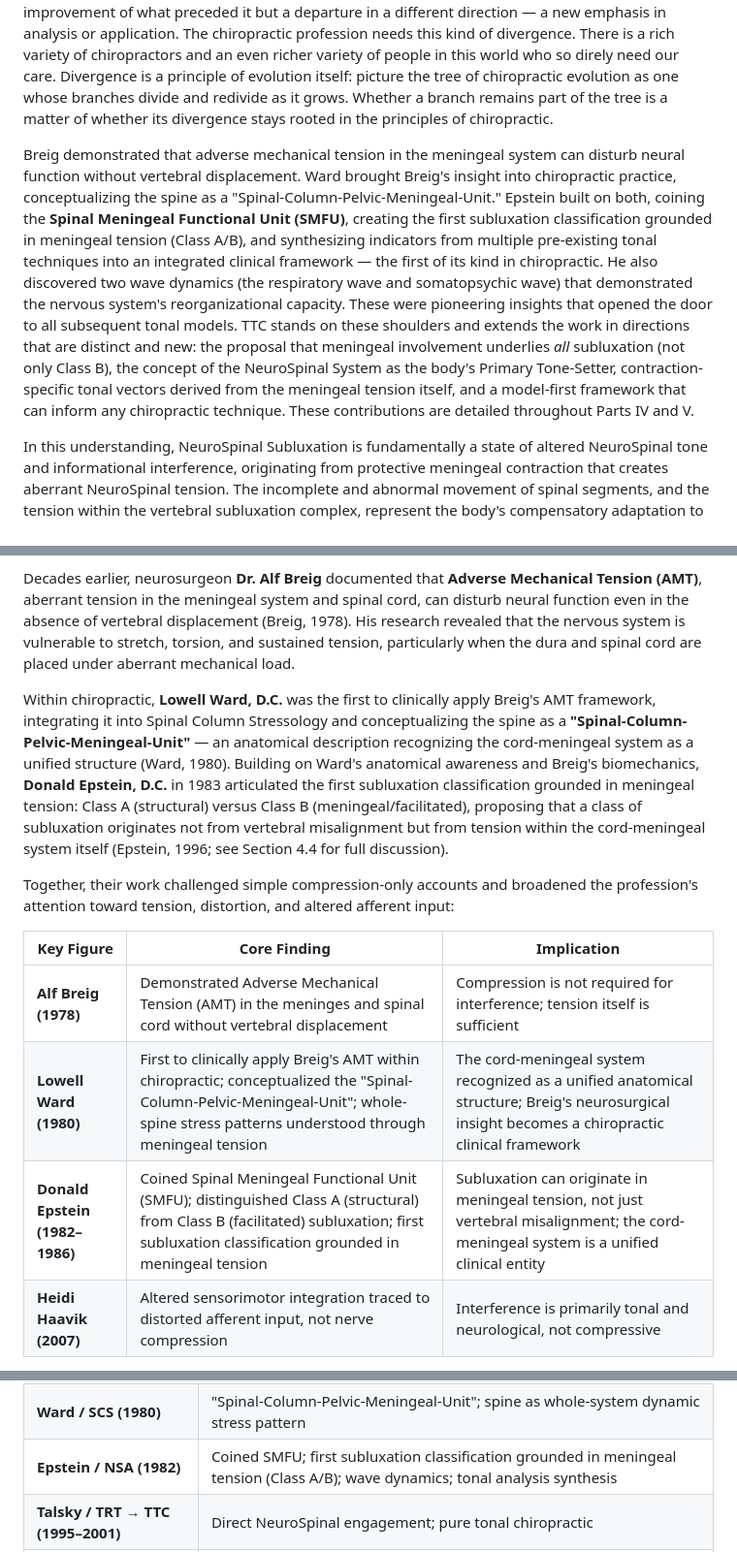
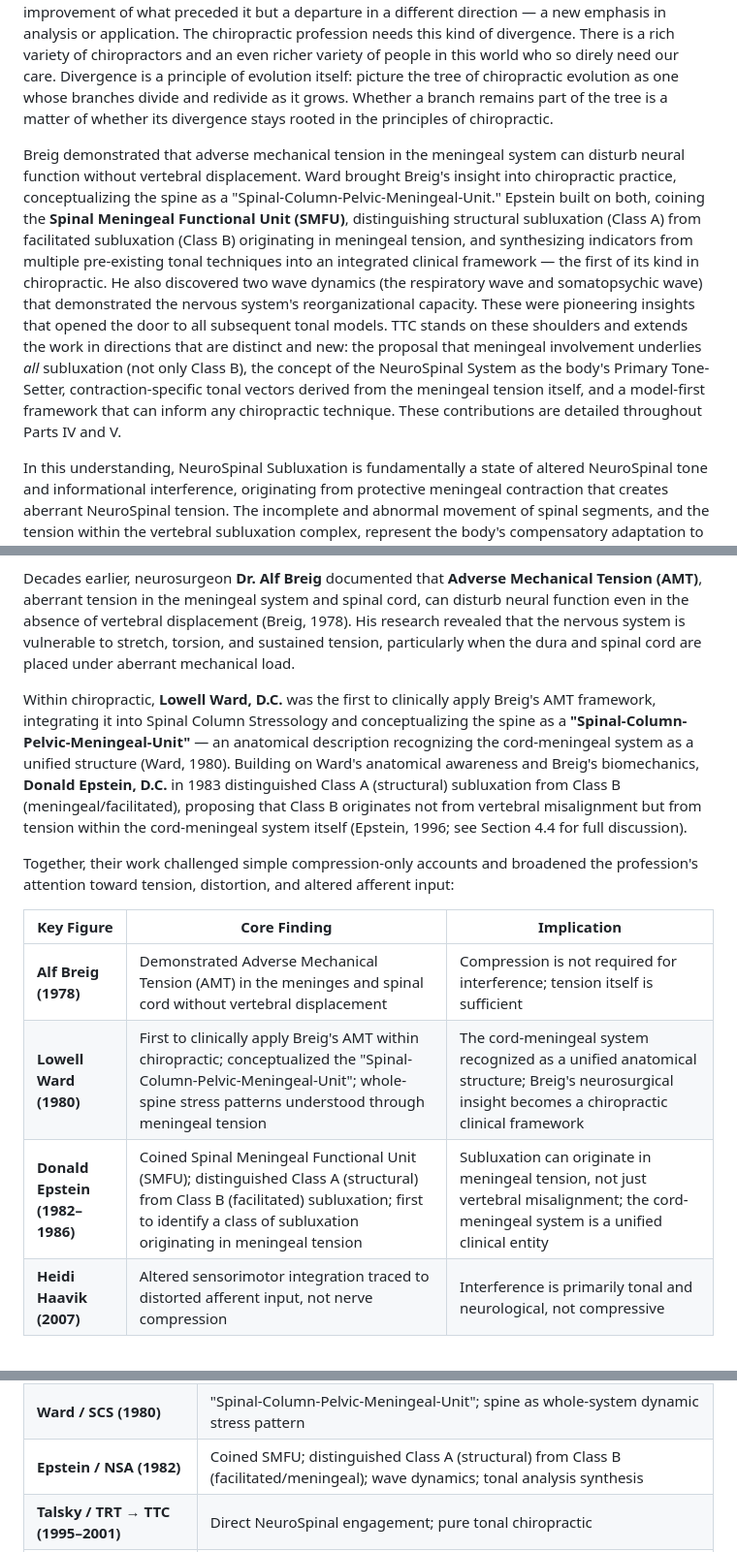
Before and after one commit to drzachconner/TTC-White-Paper, a Markdown page: renditions/01_2026-02-03_MASTER_PAPER_COMPLETE.md, 3 parts joined by grey strips. Shown at 97% size. Rendered like a GitHub page.

Commit message:
fix: clarify Class A/B — only Class B originates in meningeal tension
Class A is structural; Class B is facilitated/meningeal. Previous
wording implied both classes were grounded in meningeal tension.
Fixed in 4 locations: First Principles, Section 4.2, table, timeline.

Co-Authored-By: Claude <noreply@anthropic.com>

```diff
--- a/renditions/01_2026-02-03_MASTER_PAPER_COMPLETE.md
+++ b/renditions/01_2026-02-03_MASTER_PAPER_COMPLETE.md
@@ -34,7 +34,7 @@ TTC honors this foundation while representing a profound shift in how we interac
 
 **Standing on the shoulders of those who came before us.** No model emerges in isolation. The difference between stealing and evolution is clear: stealing takes what others have built, gives no credit, adds nothing new, and presents it as original. Inspiration and evolution, which is how all genuine advancement works, have two defining characteristics: giving credit to those who came before, and contributing something uniquely new. That new contribution is often not merely an improvement of what preceded it but a departure in a different direction — a new emphasis in analysis or application. The chiropractic profession needs this kind of divergence. There is a rich variety of chiropractors and an even richer variety of people in this world who so direly need our care. Divergence is a principle of evolution itself: picture the tree of chiropractic evolution as one whose branches divide and redivide as it grows. Whether a branch remains part of the tree is a matter of whether its divergence stays rooted in the principles of chiropractic.
 
-Breig demonstrated that adverse mechanical tension in the meningeal system can disturb neural function without vertebral displacement. Ward brought Breig's insight into chiropractic practice, conceptualizing the spine as a "Spinal-Column-Pelvic-Meningeal-Unit." Epstein built on both, coining the **Spinal Meningeal Functional Unit (SMFU)**, creating the first subluxation classification grounded in meningeal tension (Class A/B), and synthesizing indicators from multiple pre-existing tonal techniques into an integrated clinical framework — the first of its kind in chiropractic. He also discovered two wave dynamics (the respiratory wave and somatopsychic wave) that demonstrated the nervous system's reorganizational capacity. These were pioneering insights that opened the door to all subsequent tonal models. TTC stands on these shoulders and extends the work in directions that are distinct and new: the proposal that meningeal involvement underlies *all* subluxation (not only Class B), the concept of the NeuroSpinal System as the body's Primary Tone-Setter, contraction-specific tonal vectors derived from the meningeal tension itself, and a model-first framework that can inform any chiropractic technique. These contributions are detailed throughout Parts IV and V.
+Breig demonstrated that adverse mechanical tension in the meningeal system can disturb neural function without vertebral displacement. Ward brought Breig's insight into chiropractic practice, conceptualizing the spine as a "Spinal-Column-Pelvic-Meningeal-Unit." Epstein built on both, coining the **Spinal Meningeal Functional Unit (SMFU)**, distinguishing structural subluxation (Class A) from facilitated subluxation (Class B) originating in meningeal tension, and synthesizing indicators from multiple pre-existing tonal techniques into an integrated clinical framework — the first of its kind in chiropractic. He also discovered two wave dynamics (the respiratory wave and somatopsychic wave) that demonstrated the nervous system's reorganizational capacity. These were pioneering insights that opened the door to all subsequent tonal models. TTC stands on these shoulders and extends the work in directions that are distinct and new: the proposal that meningeal involvement underlies *all* subluxation (not only Class B), the concept of the NeuroSpinal System as the body's Primary Tone-Setter, contraction-specific tonal vectors derived from the meningeal tension itself, and a model-first framework that can inform any chiropractic technique. These contributions are detailed throughout Parts IV and V.
 
 In this understanding, NeuroSpinal Subluxation is fundamentally a state of altered NeuroSpinal tone and informational interference, originating from protective meningeal contraction that creates aberrant NeuroSpinal tension. The incomplete and abnormal movement of spinal segments, and the tension within the vertebral subluxation complex, represent the body's compensatory adaptation to this upstream tonal dysregulation.
 
@@ -201,7 +201,7 @@ Modern neuroscience increasingly challenges the long-held assumption that verteb
 
 Decades earlier, neurosurgeon **Dr. Alf Breig** documented that **Adverse Mechanical Tension (AMT)**, aberrant tension in the meningeal system and spinal cord, can disturb neural function even in the absence of vertebral displacement (Breig, 1978). His research revealed that the nervous system is vulnerable to stretch, torsion, and sustained tension, particularly when the dura and spinal cord are placed under aberrant mechanical load.
 
-Within chiropractic, **Lowell Ward, D.C.** was the first to clinically apply Breig's AMT framework, integrating it into Spinal Column Stressology and conceptualizing the spine as a **"Spinal-Column-Pelvic-Meningeal-Unit"** — an anatomical description recognizing the cord-meningeal system as a unified structure (Ward, 1980). Building on Ward's anatomical awareness and Breig's biomechanics, **Donald Epstein, D.C.** in 1983 articulated the first subluxation classification grounded in meningeal tension: Class A (structural) versus Class B (meningeal/facilitated), proposing that a class of subluxation originates not from vertebral misalignment but from tension within the cord-meningeal system itself (Epstein, 1996; see Section 4.4 for full discussion).
+Within chiropractic, **Lowell Ward, D.C.** was the first to clinically apply Breig's AMT framework, integrating it into Spinal Column Stressology and conceptualizing the spine as a **"Spinal-Column-Pelvic-Meningeal-Unit"** — an anatomical description recognizing the cord-meningeal system as a unified structure (Ward, 1980). Building on Ward's anatomical awareness and Breig's biomechanics, **Donald Epstein, D.C.** in 1983 distinguished Class A (structural) subluxation from Class B (meningeal/facilitated), proposing that Class B originates not from vertebral misalignment but from tension within the cord-meningeal system itself (Epstein, 1996; see Section 4.4 for full discussion).
 
 Together, their work challenged simple compression-only accounts and broadened the profession's attention toward tension, distortion, and altered afferent input:
 
@@ -209,7 +209,7 @@ Together, their work challenged simple compression-only accounts and broadened t
 |---|---|---|
 | **Alf Breig (1978)** | Demonstrated Adverse Mechanical Tension (AMT) in the meninges and spinal cord without vertebral displacement | Compression is not required for interference; tension itself is sufficient |
 | **Lowell Ward (1980)** | First to clinically apply Breig's AMT within chiropractic; conceptualized the "Spinal-Column-Pelvic-Meningeal-Unit"; whole-spine stress patterns understood through meningeal tension | The cord-meningeal system recognized as a unified anatomical structure; Breig's neurosurgical insight becomes a chiropractic clinical framework |
-| **Donald Epstein (1982–1986)** | Coined Spinal Meningeal Functional Unit (SMFU); distinguished Class A (structural) from Class B (facilitated) subluxation; first subluxation classification grounded in meningeal tension | Subluxation can originate in meningeal tension, not just vertebral misalignment; the cord-meningeal system is a unified clinical entity |
+| **Donald Epstein (1982–1986)** | Coined Spinal Meningeal Functional Unit (SMFU); distinguished Class A (structural) from Class B (facilitated) subluxation; first to identify a class of subluxation originating in meningeal tension | Subluxation can originate in meningeal tension, not just vertebral misalignment; the cord-meningeal system is a unified clinical entity |
 | **Heidi Haavik (2007)** | Altered sensorimotor integration traced to distorted afferent input, not nerve compression | Interference is primarily tonal and neurological, not compressive |
 
 This shift from compression to tension represented a fundamental reconceptualization:
@@ -309,7 +309,7 @@ The evolution from structural to tonal models was gradual, built on the insights
 | **Thompson (1955)** | Leg checks as neurological tone indicators |
 | **Breig (1978)** | Adverse Mechanical Tension: tension-based interference without vertebral displacement |
 | **Ward / SCS (1980)** | "Spinal-Column-Pelvic-Meningeal-Unit"; spine as whole-system dynamic stress pattern |
-| **Epstein / NSA (1982)** | Coined SMFU; first subluxation classification grounded in meningeal tension (Class A/B); wave dynamics; tonal analysis synthesis |
+| **Epstein / NSA (1982)** | Coined SMFU; distinguished Class A (structural) from Class B (facilitated/meningeal); wave dynamics; tonal analysis synthesis |
 | **Talsky / TRT → TTC (1995–2001)** | Direct NeuroSpinal engagement; pure tonal chiropractic |
 | **Haavik (2007)** | Neurophysiologic evidence supporting tension-based subluxation models |
 
```
